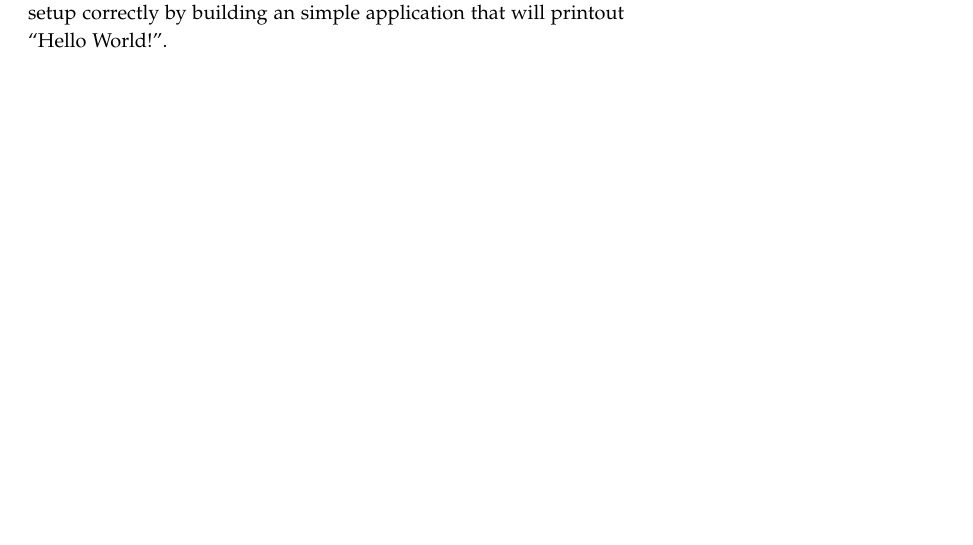
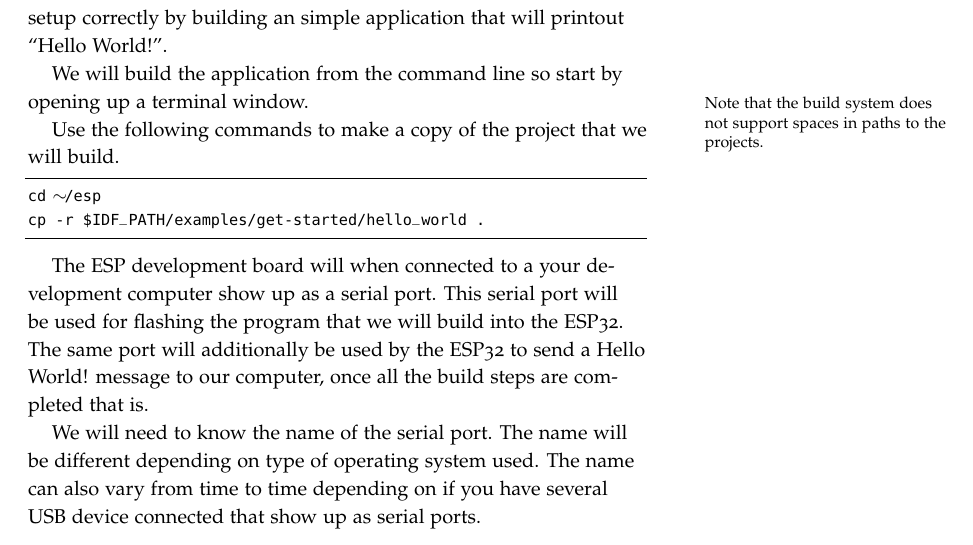
Before and after one commit to HenrikSamuelsson/delveintoesp32, a LaTeX book (latex/delveintoesp32.tex): part of page 10 of 13, cut so that both start at the same text, the shorter picture padded with empty space. Compiled offline with pdfLaTeX.

Commit message:
Add discussion on serial ports.

```diff
--- a/latex/delveintoesp32.tex
+++ b/latex/delveintoesp32.tex
@@ -27,7 +27,7 @@
 	left=1.0in,
 	%right=0.45in,
 	top=0.61in,
-	%bottom=.5in,
+	bottom=.61in,
 	textwidth=4.3in,
 	marginparsep=0.40in,
 	marginparwidth=1.90in,
@@ -239,6 +242,21 @@ Lets go back and have another look at figure~\ref{fig:software_anatomy} at page~
 
 It is luckily so that there are plenty of complete example projects included in the copy of the ESP-IDF framework that we cloned previously to our computer. We will choose to test if the environment is setup correctly by building an simple application that will printout \textquote{Hello World!}.
 
+We will build the application from the command line so start by opening up a terminal window.
+
+\marginnote{Note that the build system does not support spaces in paths to the projects.}
+
+Use the following commands to make a copy of the project that we will build.
+
+\begin{lstlisting}
+cd ~/esp
+cp -r $IDF_PATH/examples/get-started/hello_world .
+\end{lstlisting}
+
+The ESP development board will when connected to a your development computer show up as a serial port. This serial port will be used for flashing the program that we will build into the ESP32. The same port will additionally be used by the ESP32 to send a Hello World! message to our computer, once all the build steps are completed that is.
+
+We will need to know the name of the serial port. The name will be different depending on type of operating system used. The name can also vary from time to time depending on if you have several USB device connected that show up as serial ports.
+
 \chapter{Setting up Eclipse}
 
 \marginnote{Eclipse is a very popular integrated development environment (IDE) used for computer programming. It contains a base workspace that is extensible by the use of a plug-in system. Eclipse may be used to develop applications written in many different programming languages including C and C++.}
```
Also changed, not shown: latex/delveintoesp32.tex (7 more changed lines), 3 other files.
